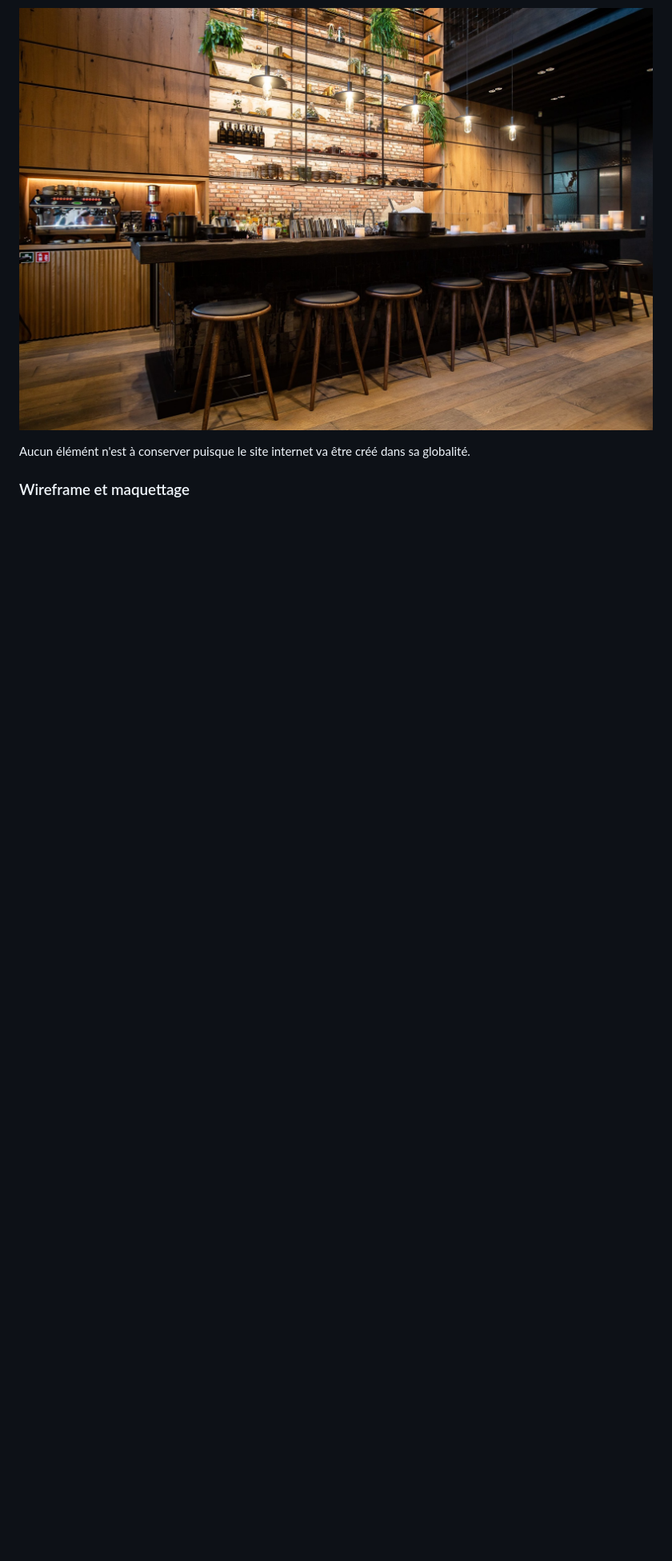
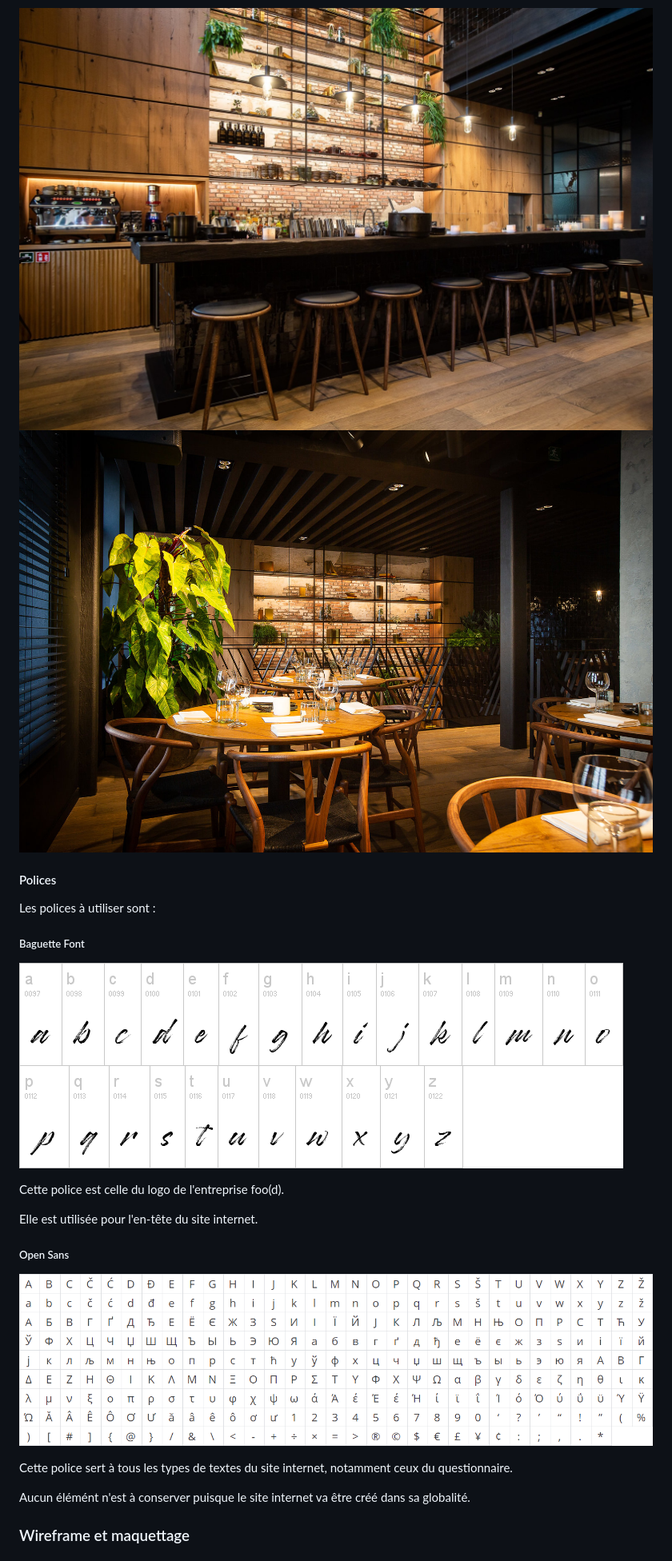
Before and after one commit to foo-d/satisfaction-survey, a Markdown page: readme.md, the part around the change printed below. Shown: that part at 80% size. Drawn GitHub-style; pictures changed too: img/img2.jpg (added); blank space fills up the shorter version.

Commit message:
master

```diff
--- a/readme.md
+++ b/readme.md
@@ -89,6 +86,22 @@ Les polices à utiliser sont :
 Les photos pouvant être utilisées sont celles du restaurant comme :
 
 ![img1](https://raw.githubusercontent.com/foo-d/satisfaction-survey/master/img/img1.jpg)
+<img src="https://raw.githubusercontent.com/foo-d/satisfaction-survey/master/img/img2.jpg" style="width: 50%">
+
+#### Polices
+Les polices à utiliser sont :
+##### Baguette Font
+
+![font1](https://raw.githubusercontent.com/foo-d/satisfaction-survey/master/img/font1.png)
+
+Cette police est celle du logo de l'entreprise foo(d).
+
+Elle est utilisée pour l'en-tête du site internet.
+##### Open Sans
+
+![font2](https://raw.githubusercontent.com/foo-d/satisfaction-survey/master/img/font2.png)
+
+Cette police sert à tous les types de textes du site internet, notamment ceux du questionnaire.
 
 Aucun élémént n'est à conserver puisque le site internet va être créé dans sa globalité.
 ### Wireframe et maquettage
```
Also changed, not shown: other parts of readme.md (+9 -12 lines), img/img3.jpg (added).
